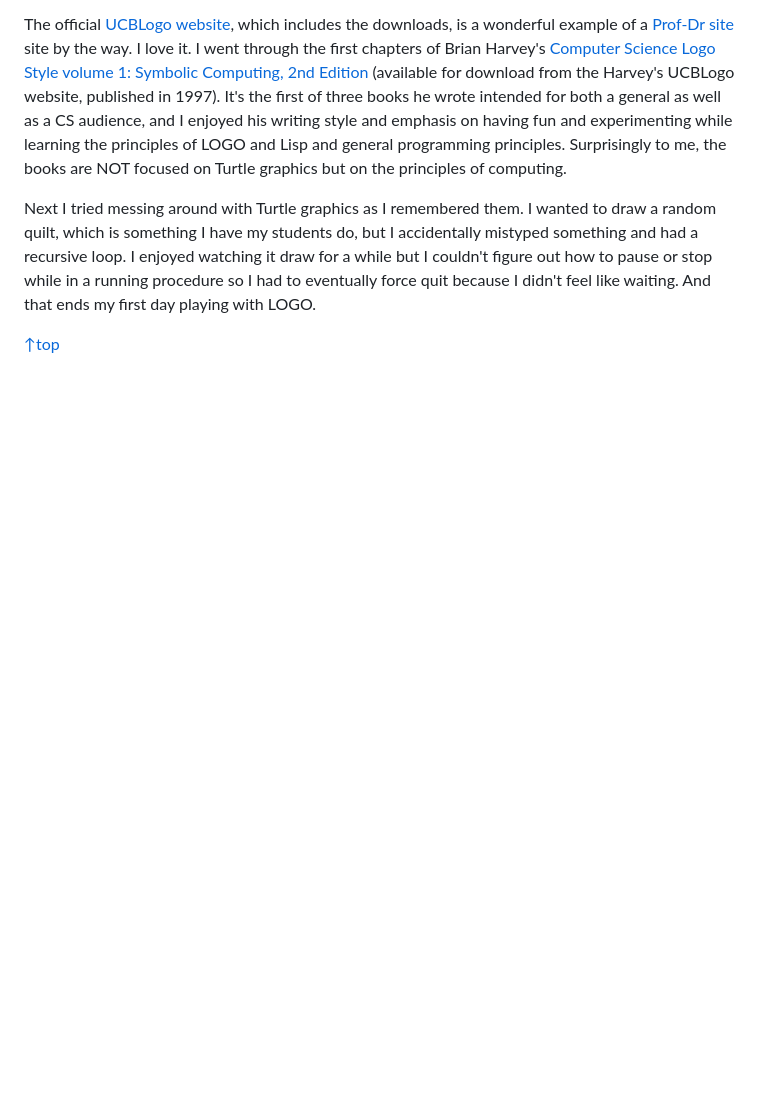
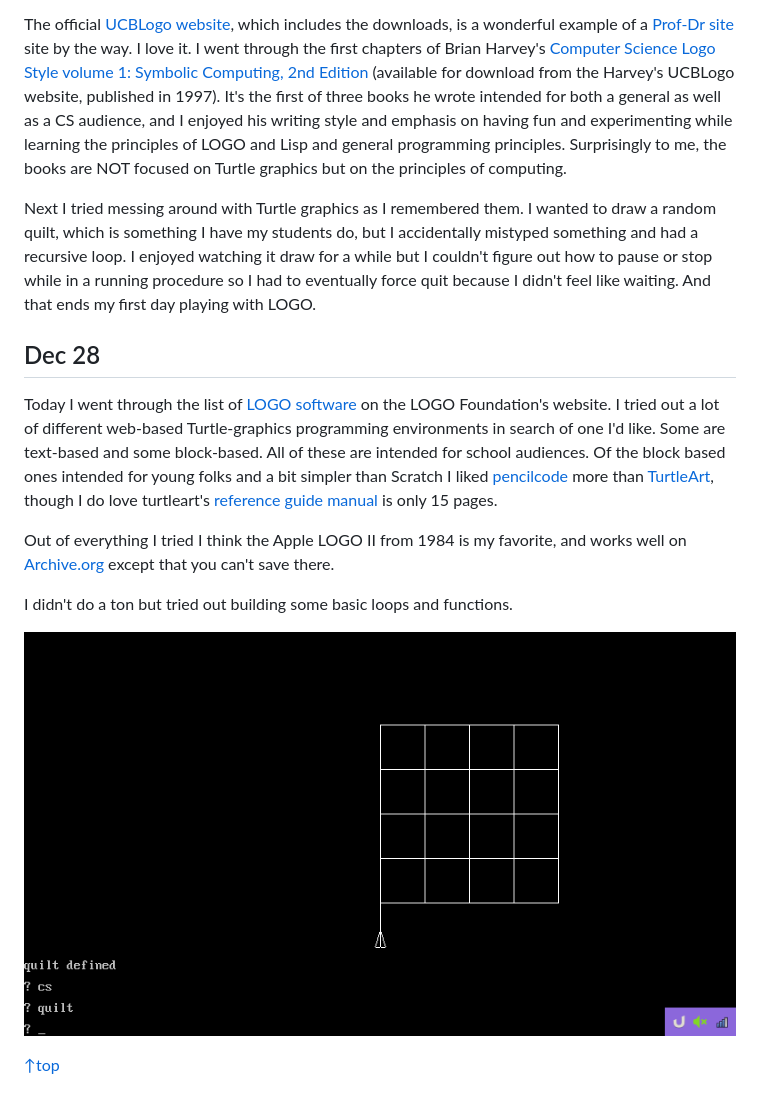
Before and after one commit to lee2sman/december-adventure-2024, a Markdown page: index.md, the part around the change printed below. Drawn GitHub-style; pictures changed too: assets/img/logo.png (added); blank space fills up the shorter version.

```diff
--- a/index.md
+++ b/index.md
@@ -305,4 +303,16 @@ The official [UCBLogo website](https://people.eecs.berkeley.edu/~bh/), which inc
 
 Next I tried messing around with Turtle graphics as I remembered them. I wanted to draw a random quilt, which is something I have my students do, but I accidentally mistyped something and had a recursive loop. I enjoyed watching it draw for a while but I couldn't figure out how to pause or stop while in a running procedure so I had to eventually force quit because I didn't feel like waiting. And that ends my first day playing with LOGO.
 
+<div id="current"></div>
+
+## Dec 28
+
+Today I went through the list of [LOGO software](https://el.media.mit.edu/logo-foundation/resources/software_hardware.html) on the LOGO Foundation's website. I tried out a lot of different web-based Turtle-graphics programming environments in search of one I'd like. Some are text-based and some block-based. All of these are intended for school audiences. Of the block based ones intended for young folks and a bit simpler than Scratch I liked [pencilcode](http://pencilcode.net/edit/first) more than [TurtleArt](https://www.playfulinvention.com/webturtleart/), though I do love turtleart's [reference guide manual](https://www.playfulinvention.com/webturtleart/webhelp/reference.html) is only 15 pages.
+
+Out of everything I tried I think the Apple LOGO II from 1984 is my favorite, and works well on [Archive.org](https://archive.org/details/Apple_Logo_II) except that you can't save there.
+
+I didn't do a ton but tried out building some basic loops and functions.
+
+![Apple Logo II](assets/img/logo.png)
+
 [↑top](#)
```
Also changed, not shown: other parts of index.md (+0 -2 lines), 1 other file.
